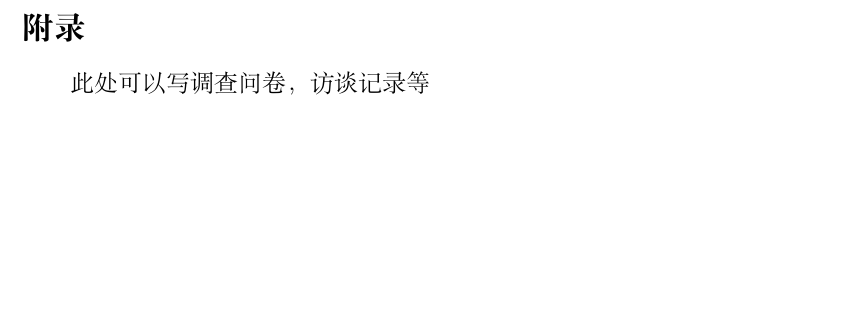
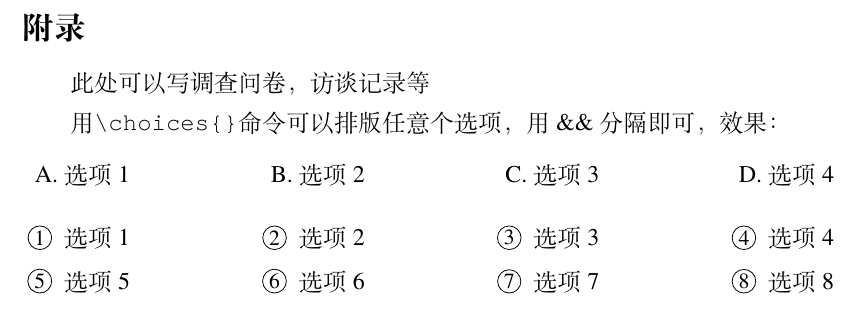
Before and after one commit to xkwxdyy/CCNUthesis, a LaTeX thesis (main.tex, which reads CCNUthesis.cls, back/Appendix.tex): part of page 12 of 12, cut so that both start at the same text, the shorter picture padded with empty space. Compiled offline with XeLaTeX.

Commit message:
加载choices宏包，添加示例，添加已载入宏包的注释

```diff
--- a/CCNUthesis.cls
+++ b/CCNUthesis.cls
@@ -200,8 +200,9 @@
 \LoadClass { ctexbook }
 \RequirePackage
   {
-    amsmath,
+    mathtools,
     amssymb,
+    extarrows,
     unicode-math,
     geometry,
     fancyhdr,
@@ -218,8 +219,8 @@
     ulem,
     adjustbox,
     calc,
-    % xeCJK
-    etoolbox
+    etoolbox,
+    choices
   }
 \RequirePackage[titles]{tocloft}
 \graphicspath{{figures/}{logo/}}
--- a/back/Appendix.tex
+++ b/back/Appendix.tex
@@ -2,3 +2,23 @@
 \addcontentsline{toc}{chapter}{\normalfont 附录}
 
 此处可以写调查问卷，访谈记录等
+
+用\verb|\choices{}|命令可以排版任意个选项，用\&\&分隔即可，效果：
+
+\choices{
+  选项1 &&
+  选项2 &&
+  选项3 &&
+  选项4 &&
+}
+
+\choices[label-style = quan]{
+  选项1 &&
+  选项2 &&
+  选项3 &&
+  选项4 &&
+  选项5 &&
+  选项6 &&
+  选项7 &&
+  选项8 &&
+}
```
Also changed, not shown: main.tex (+12 -1 lines).
